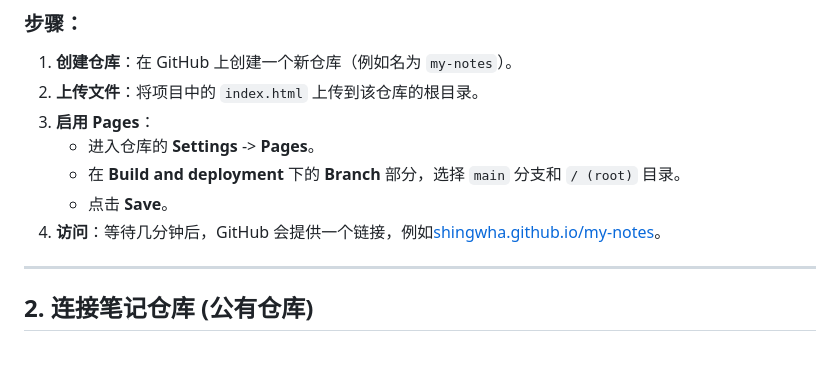
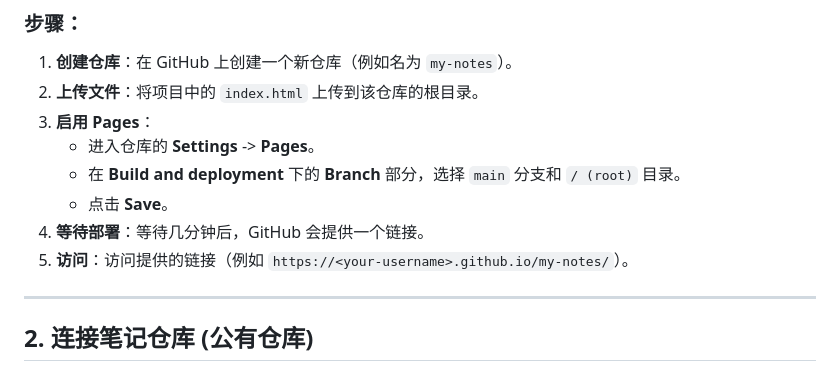
Before and after one commit to Shingwha/my-notes, a Markdown page: 部署教程.md, the part around the change. Rendered like a GitHub page.

```diff
--- a/部署教程.md
+++ b/部署教程.md
@@ -15,8 +15,8 @@
    - 进入仓库的 **Settings** -> **Pages**。
    - 在 **Build and deployment** 下的 **Branch** 部分，选择 `main` 分支和 `/ (root)` 目录。
    - 点击 **Save**。
-4. **访问**：等待几分钟后，GitHub 会提供一个链接，例如[shingwha.github.io/my-notes](shingwha.github.io/my-notes)。
-
+4. **等待部署**：等待几分钟后，GitHub 会提供一个链接。
+5. **访问**：访问提供的链接（例如 `https://<your-username>.github.io/my-notes/`）。
 ---
 
 ## 2. 连接笔记仓库 (公有仓库)
```
